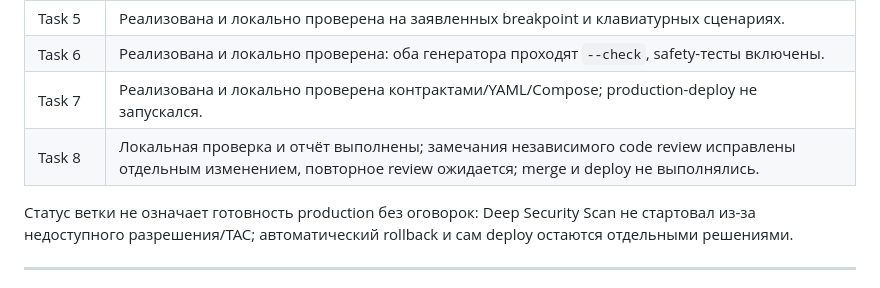
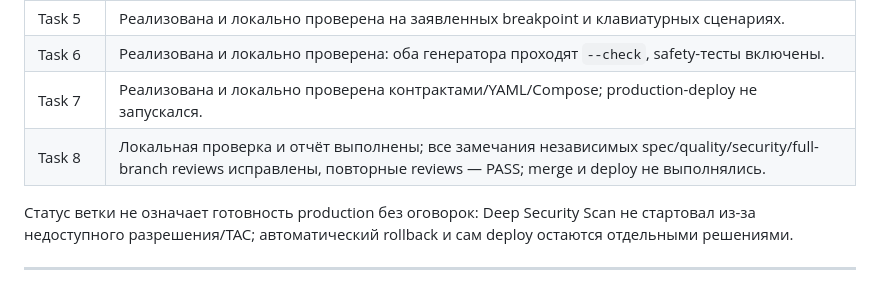
Before and after one commit to vlasdobry/kepstroy-site, a Markdown page: docs/plans/2026-09-04-site-audit-fixes-implementation.md, the part around the change. GitHub-like rendering.

Commit message:
Mark site audit reviews complete

```diff
--- a/docs/plans/2026-09-04-site-audit-fixes-implementation.md
+++ b/docs/plans/2026-09-04-site-audit-fixes-implementation.md
@@ -19,7 +19,7 @@
 | Task 5 | Реализована и локально проверена на заявленных breakpoint и клавиатурных сценариях. |
 | Task 6 | Реализована и локально проверена: оба генератора проходят `--check`, safety-тесты включены. |
 | Task 7 | Реализована и локально проверена контрактами/YAML/Compose; production-deploy не запускался. |
-| Task 8 | Локальная проверка и отчёт выполнены; замечания независимого code review исправлены отдельным изменением, повторное review ожидается; merge и deploy не выполнялись. |
+| Task 8 | Локальная проверка и отчёт выполнены; все замечания независимых spec/quality/security/full-branch reviews исправлены, повторные reviews — PASS; merge и deploy не выполнялись. |
 
 Статус ветки не означает готовность production без оговорок: Deep Security Scan не стартовал из-за недоступного разрешения/TAC; автоматический rollback и сам deploy остаются отдельными решениями.
 
```
Also changed, not shown: 1 other file.
